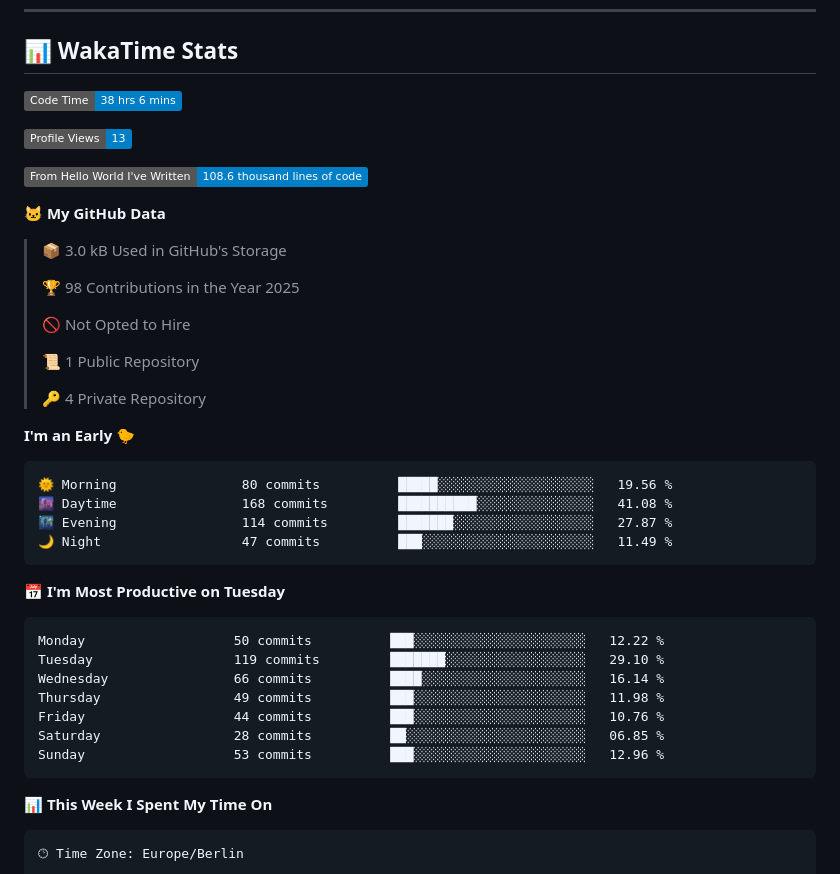
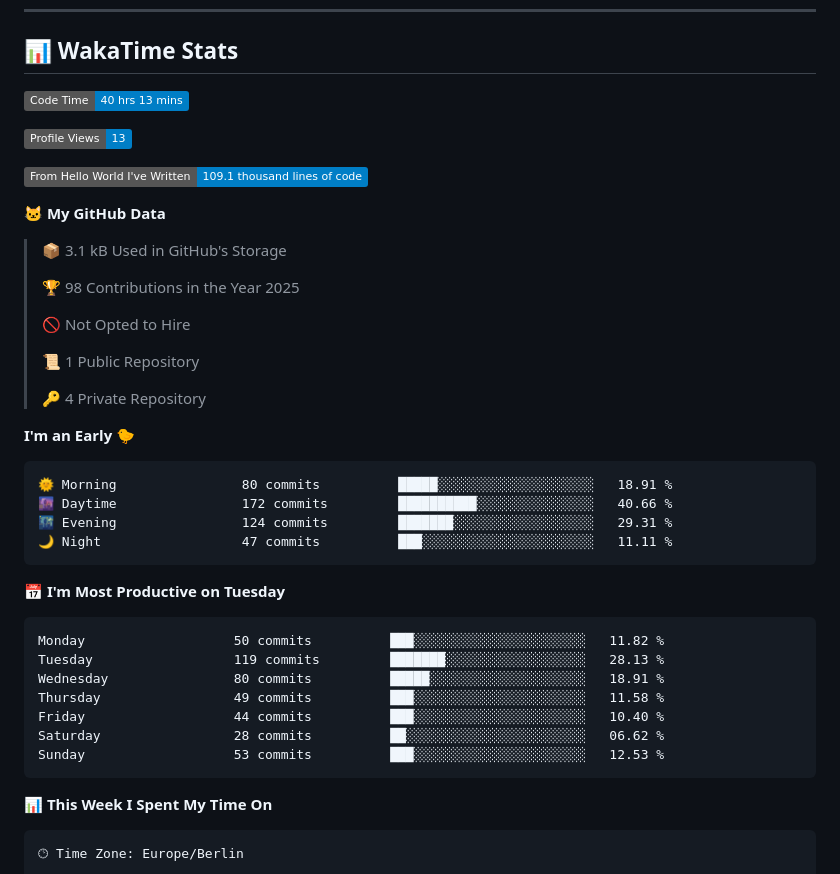
Before and after one commit to Cha03s/Cha03s, a Markdown page: README.md, the part around one of its changes. Drawn GitHub-style; badges without logos.

Commit message:
Updated with Dev Metrics

````diff
--- a/README.md
+++ b/README.md
@@ -45,15 +45,15 @@
 ## 📊 WakaTime Stats
 
 <!--START_SECTION:waka-->
-![Code Time](http://img.shields.io/badge/Code%20Time-38%20hrs%206%20mins-blue)
+![Code Time](http://img.shields.io/badge/Code%20Time-40%20hrs%2013%20mins-blue)
 
 ![Profile Views](http://img.shields.io/badge/Profile%20Views-13-blue)
 
-![Lines of code](https://img.shields.io/badge/From%20Hello%20World%20I%27ve%20Written-108.6%20thousand%20lines%20of%20code-blue)
+![Lines of code](https://img.shields.io/badge/From%20Hello%20World%20I%27ve%20Written-109.1%20thousand%20lines%20of%20code-blue)
 
 **🐱 My GitHub Data**
 
-> 📦 3.0 kB Used in GitHub's Storage
+> 📦 3.1 kB Used in GitHub's Storage
  >
 > 🏆 98 Contributions in the Year 2025
  >
@@ -66,21 +66,21 @@
 **I'm an Early 🐤**
 
 ```text
-🌞 Morning                80 commits          █████░░░░░░░░░░░░░░░░░░░░   19.56 %
-🌆 Daytime                168 commits         ██████████░░░░░░░░░░░░░░░   41.08 %
-🌃 Evening                114 commits         ███████░░░░░░░░░░░░░░░░░░   27.87 %
-🌙 Night                  47 commits          ███░░░░░░░░░░░░░░░░░░░░░░   11.49 %
+🌞 Morning                80 commits          █████░░░░░░░░░░░░░░░░░░░░   18.91 %
+🌆 Daytime                172 commits         ██████████░░░░░░░░░░░░░░░   40.66 %
+🌃 Evening                124 commits         ███████░░░░░░░░░░░░░░░░░░   29.31 %
+🌙 Night                  47 commits          ███░░░░░░░░░░░░░░░░░░░░░░   11.11 %
 ```
 📅 **I'm Most Productive on Tuesday**
 
 ```text
-Monday                   50 commits          ███░░░░░░░░░░░░░░░░░░░░░░   12.22 %
-Tuesday                  119 commits         ███████░░░░░░░░░░░░░░░░░░   29.10 %
-Wednesday                66 commits          ████░░░░░░░░░░░░░░░░░░░░░   16.14 %
-Thursday                 49 commits          ███░░░░░░░░░░░░░░░░░░░░░░   11.98 %
-Friday                   44 commits          ███░░░░░░░░░░░░░░░░░░░░░░   10.76 %
-Saturday                 28 commits          ██░░░░░░░░░░░░░░░░░░░░░░░   06.85 %
-Sunday                   53 commits          ███░░░░░░░░░░░░░░░░░░░░░░   12.96 %
+Monday                   50 commits          ███░░░░░░░░░░░░░░░░░░░░░░   11.82 %
+Tuesday                  119 commits         ███████░░░░░░░░░░░░░░░░░░   28.13 %
+Wednesday                80 commits          █████░░░░░░░░░░░░░░░░░░░░   18.91 %
+Thursday                 49 commits          ███░░░░░░░░░░░░░░░░░░░░░░   11.58 %
+Friday                   44 commits          ███░░░░░░░░░░░░░░░░░░░░░░   10.40 %
+Saturday                 28 commits          ██░░░░░░░░░░░░░░░░░░░░░░░   06.62 %
+Sunday                   53 commits          ███░░░░░░░░░░░░░░░░░░░░░░   12.53 %
 ```
 
 
````
Also changed, not shown: other parts of README.md (+1 -1 lines).
